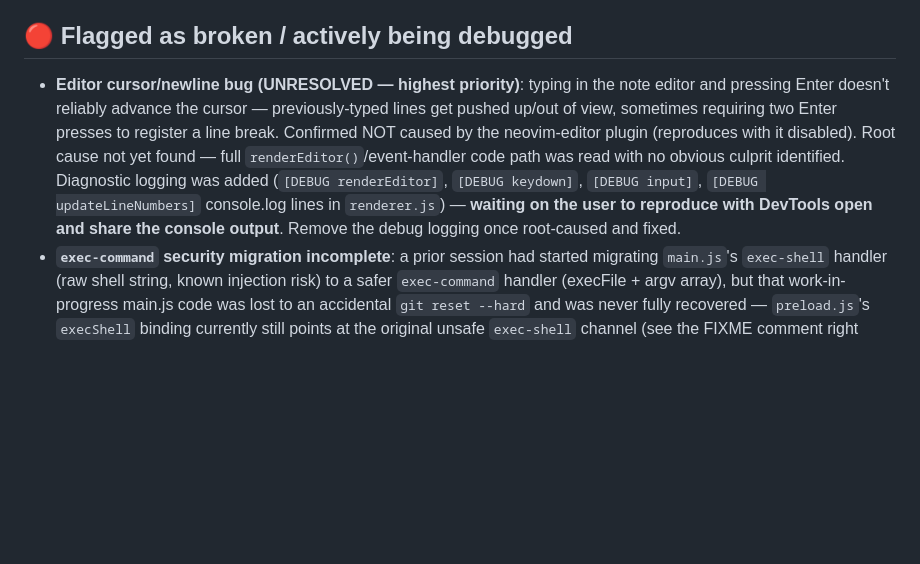
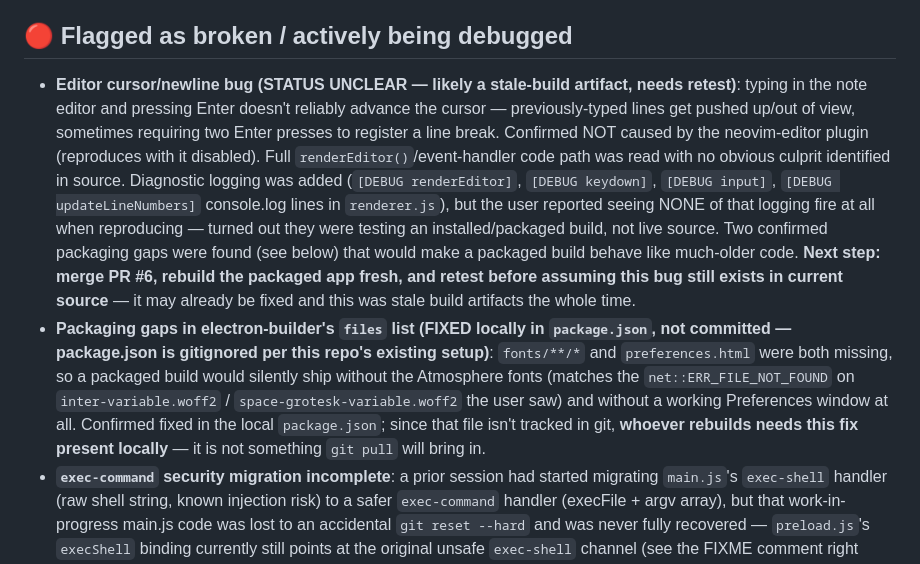
Before and after one commit to s501094/notehub, a Markdown page: TODO_FIX.md, the part around the change. Drawn GitHub-style; blank space fills up the shorter version.

Commit message:
docs: note the packaging gaps found while debugging the editor bug
fonts/**/* and preferences.html were both missing from electron-
builder's files list -- a packaged build would silently ship without
the Atmosphere fonts and without a working Preferences window. Fixed
locally in package.json (gitignored in this repo, so not committed --
whoever rebuilds needs this present locally, not something git pull
brings in). Also reframes the editor cursor/newline bug as
unconfirmed-in-current-source: the user was testing a stale packaged
build, not live source, so it may already be fixed.

```diff
--- a/TODO_FIX.md
+++ b/TODO_FIX.md
@@ -5,17 +5,31 @@ Tracked at the project root, kept current at the end of every iteration. See
 
 ## 🔴 Flagged as broken / actively being debugged
 
-- **Editor cursor/newline bug (UNRESOLVED — highest priority)**: typing in the
-  note editor and pressing Enter doesn't reliably advance the cursor —
-  previously-typed lines get pushed up/out of view, sometimes requiring two
-  Enter presses to register a line break. Confirmed NOT caused by the
-  neovim-editor plugin (reproduces with it disabled). Root cause not yet
-  found — full `renderEditor()`/event-handler code path was read with no
-  obvious culprit identified. Diagnostic logging was added
+- **Editor cursor/newline bug (STATUS UNCLEAR — likely a stale-build artifact,
+  needs retest)**: typing in the note editor and pressing Enter doesn't
+  reliably advance the cursor — previously-typed lines get pushed up/out of
+  view, sometimes requiring two Enter presses to register a line break.
+  Confirmed NOT caused by the neovim-editor plugin (reproduces with it
+  disabled). Full `renderEditor()`/event-handler code path was read with no
+  obvious culprit identified in source. Diagnostic logging was added
   (`[DEBUG renderEditor]`, `[DEBUG keydown]`, `[DEBUG input]`,
-  `[DEBUG updateLineNumbers]` console.log lines in `renderer.js`) — **waiting
-  on the user to reproduce with DevTools open and share the console output**.
-  Remove the debug logging once root-caused and fixed.
+  `[DEBUG updateLineNumbers]` console.log lines in `renderer.js`), but the
+  user reported seeing NONE of that logging fire at all when reproducing —
+  turned out they were testing an installed/packaged build, not live source.
+  Two confirmed packaging gaps were found (see below) that would make a
+  packaged build behave like much-older code. **Next step: merge PR #6,
+  rebuild the packaged app fresh, and retest before assuming this bug still
+  exists in current source** — it may already be fixed and this was stale
+  build artifacts the whole time.
+- **Packaging gaps in electron-builder's `files` list (FIXED locally in
+  `package.json`, not committed — package.json is gitignored per this repo's
+  existing setup)**: `fonts/**/*` and `preferences.html` were both missing,
+  so a packaged build would silently ship without the Atmosphere fonts
+  (matches the `net::ERR_FILE_NOT_FOUND` on `inter-variable.woff2` /
+  `space-grotesk-variable.woff2` the user saw) and without a working
+  Preferences window at all. Confirmed fixed in the local `package.json`;
+  since that file isn't tracked in git, **whoever rebuilds needs this fix
+  present locally** — it is not something `git pull` will bring in.
 - **`exec-command` security migration incomplete**: a prior session had
   started migrating `main.js`'s `exec-shell` handler (raw shell string, known
   injection risk) to a safer `exec-command` handler (execFile + argv array),
```
